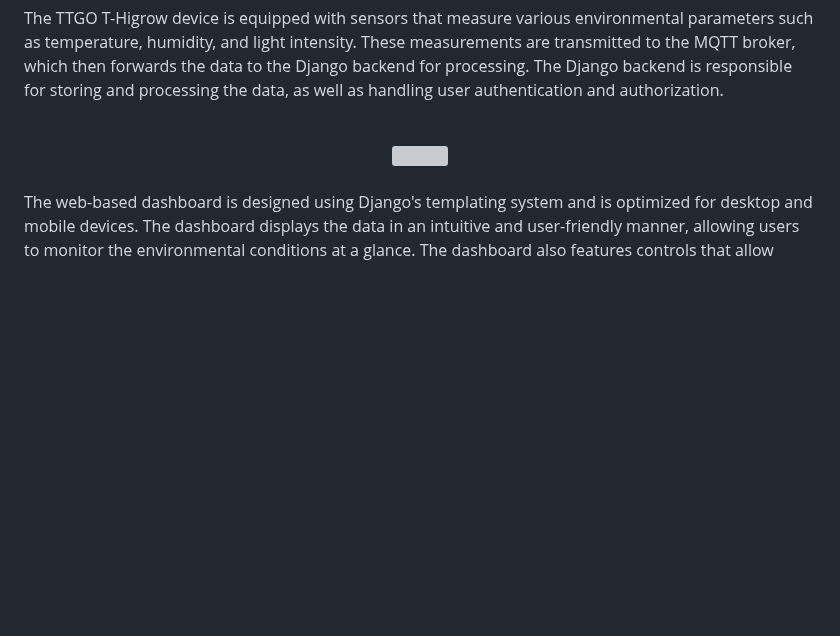
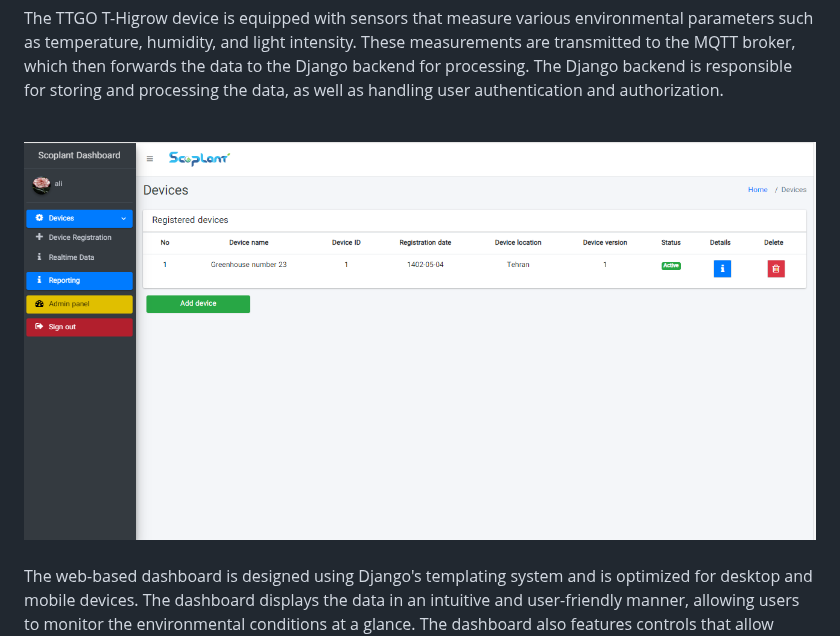
Before and after one commit to alialaei1/IOT-MQTT-Dashboard-for-ESP32-Plant-Sensor, a Markdown page: README.md, the part around the change. Rendered like a GitHub page; blank space fills up the shorter version; grey boxes are pictures that could not be loaded.

```diff
--- a/README.md
+++ b/README.md
@@ -9,7 +9,7 @@ Scoplant - The IoT MQTT Django dashboard for ESP32 (TTGO T-Higrow) is a project
 
 The TTGO T-Higrow device is equipped with sensors that measure various environmental parameters such as temperature, humidity, and light intensity. These measurements are transmitted to the MQTT broker, which then forwards the data to the Django backend for processing. The Django backend is responsible for storing and processing the data, as well as handling user authentication and authorization.
 <br><br>
-<div align="center"><a href="#"><img src="assets/images/v2.png"  width="1600"></a><br><br></div>
+<div align="center"><a href="#"><img src="assets/images/v2.PNG"  width="1600"></a><br><br></div>
 
 The web-based dashboard is designed using Django's templating system and is optimized for desktop and mobile devices. The dashboard displays the data in an intuitive and user-friendly manner, allowing users to monitor the environmental conditions at a glance. The dashboard also features controls that allow users to adjust the settings of the sensor device, such as the frequency of data transmission and the threshold values for triggering alerts.
 <br><br>
```
